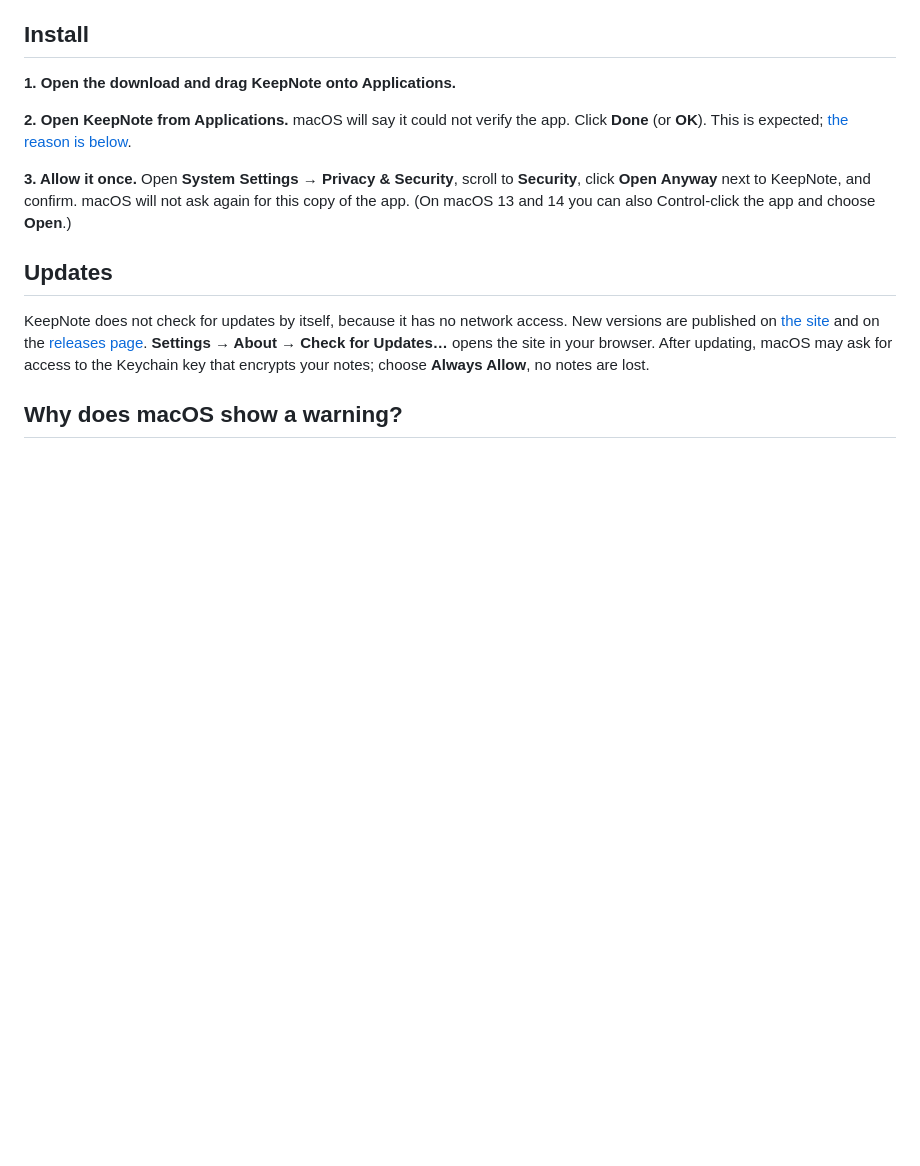
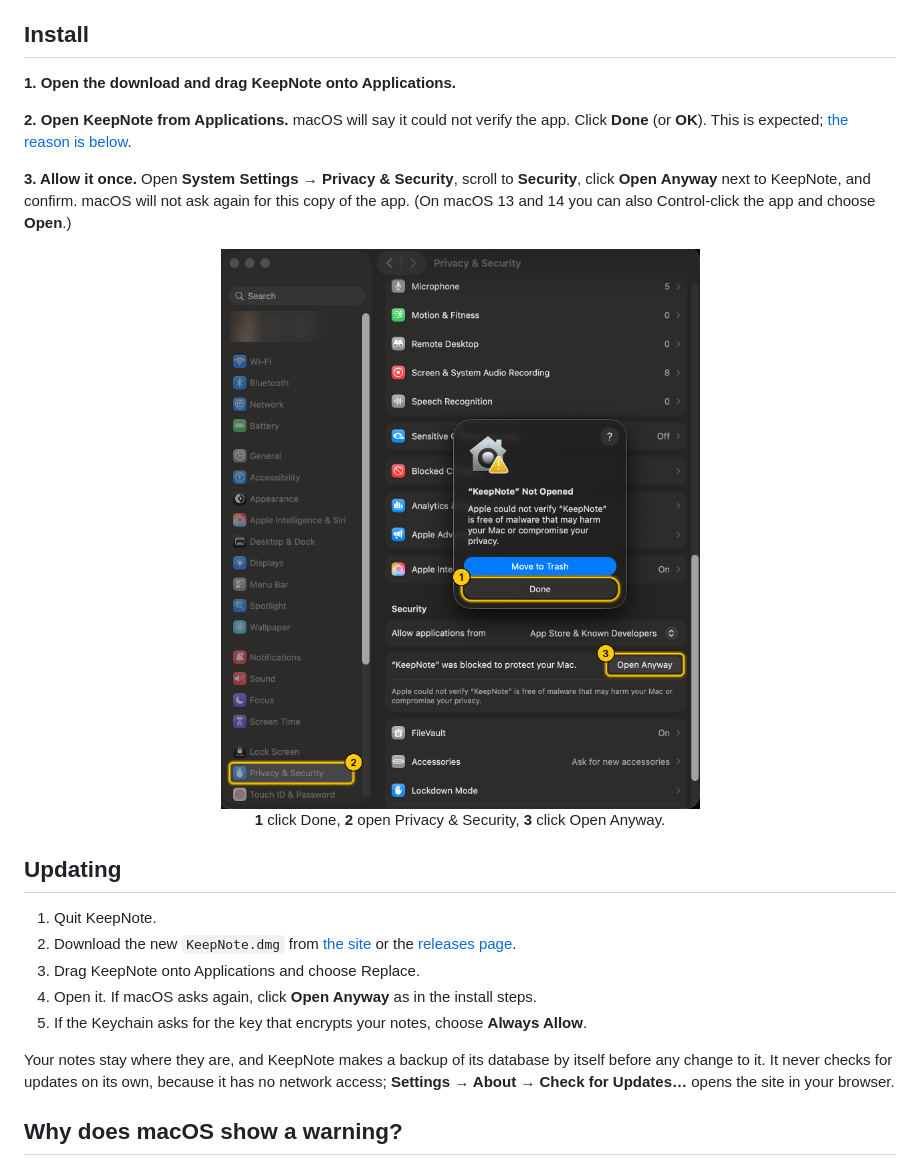
Before and after one commit to colletpedro/keepnote, a Markdown page: README.md, the part around the change. Rendered like a GitHub page; pictures changed too: docs/media/gatekeeper-steps.png (added); blank space fills up the shorter version.

```diff
--- a/README.md
+++ b/README.md
@@ -20,9 +20,17 @@ Requires a Mac with an Apple chip (M1 or later) and macOS 13 or newer. The downl
 
 **3. Allow it once.** Open **System Settings → Privacy & Security**, scroll to **Security**, click **Open Anyway** next to KeepNote, and confirm. macOS will not ask again for this copy of the app. (On macOS 13 and 14 you can also Control-click the app and choose **Open**.)
 
-## Updates
+<p align="center"><img src="docs/media/gatekeeper-steps.png" alt="System Settings, Privacy & Security, with the three clicks numbered: Done, Privacy & Security, Open Anyway" width="480"><br><b>1</b> click Done, <b>2</b> open Privacy & Security, <b>3</b> click Open Anyway.</p>
 
-KeepNote does not check for updates by itself, because it has no network access. New versions are published on [the site](https://colletpedro.github.io/keepnote/) and on the [releases page](https://github.com/colletpedro/keepnote/releases). **Settings → About → Check for Updates…** opens the site in your browser. After updating, macOS may ask for access to the Keychain key that encrypts your notes; choose **Always Allow**, no notes are lost.
+## Updating
+
+1. Quit KeepNote.
+2. Download the new `KeepNote.dmg` from [the site](https://colletpedro.github.io/keepnote/) or the [releases page](https://github.com/colletpedro/keepnote/releases).
+3. Drag KeepNote onto Applications and choose Replace.
+4. Open it. If macOS asks again, click **Open Anyway** as in the install steps.
+5. If the Keychain asks for the key that encrypts your notes, choose **Always Allow**.
+
+Your notes stay where they are, and KeepNote makes a backup of its database by itself before any change to it. It never checks for updates on its own, because it has no network access; **Settings → About → Check for Updates…** opens the site in your browser.
 
 ## Why does macOS show a warning?
 
```
Also changed, not shown: README.pt-BR.md (+10 -2 lines), docs/media/gatekeeper-done.png (added), docs/media/gatekeeper-open-anyway.png (added), 3 other files.
